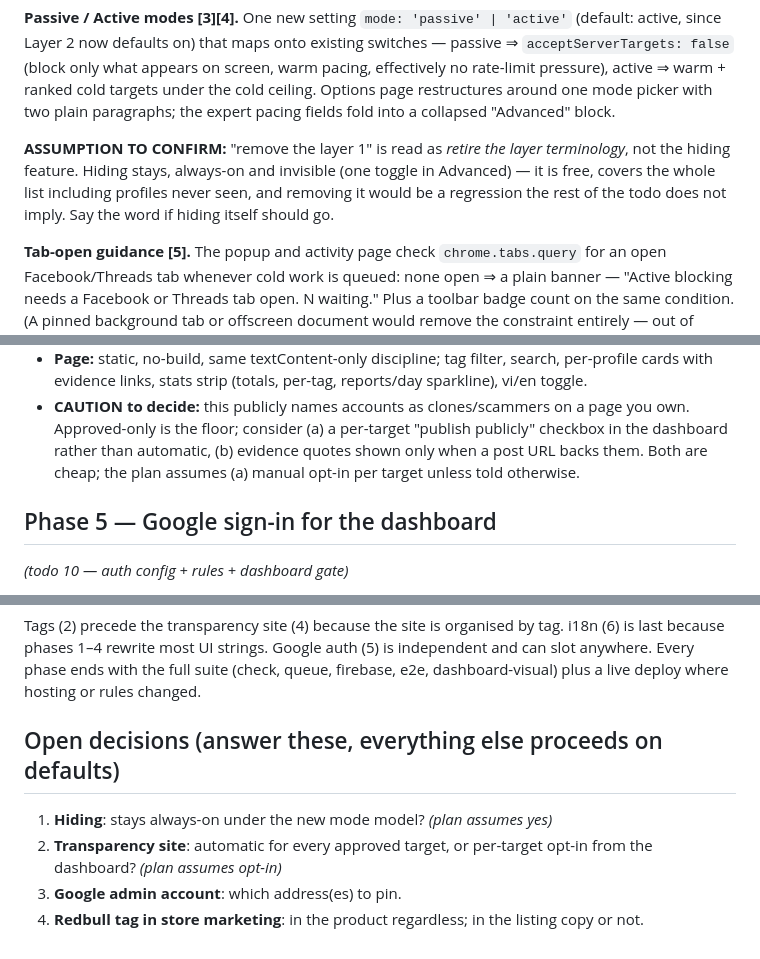
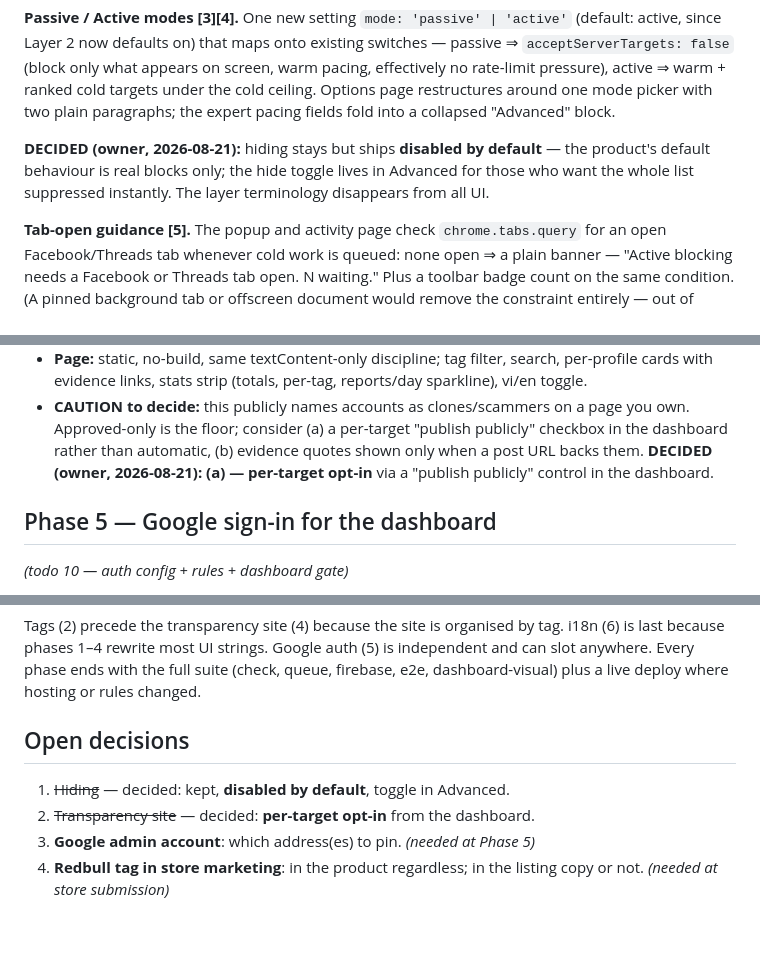
Before and after one commit to hoangxliem2410/CloneBlocker, a Markdown page: docs/ROADMAP.md, 3 parts joined by grey strips. Drawn GitHub-style.

Commit message:
Record the owner decisions the previous commit claimed
The edit script failed on a mismatched anchor before writing, but the
commit ran anyway -- so f3a37e9's message described decisions its tree
did not contain. This is the content: hiding kept but disabled by
default, transparency site per-target opt-in.

Co-Authored-By: Claude Opus 5 (1M context) <noreply@anthropic.com>

```diff
--- a/docs/ROADMAP.md
+++ b/docs/ROADMAP.md
@@ -37,11 +37,10 @@ ranked cold targets under the cold ceiling. Options page restructures around
 one mode picker with two plain paragraphs; the expert pacing fields fold into
 a collapsed "Advanced" block.
 
-**ASSUMPTION TO CONFIRM:** "remove the layer 1" is read as *retire the
-layer terminology*, not the hiding feature. Hiding stays, always-on and
-invisible (one toggle in Advanced) — it is free, covers the whole list
-including profiles never seen, and removing it would be a regression the
-rest of the todo does not imply. Say the word if hiding itself should go.
+**DECIDED (owner, 2026-08-21):** hiding stays but ships **disabled by
+default** — the product's default behaviour is real blocks only; the hide
+toggle lives in Advanced for those who want the whole list suppressed
+instantly. The layer terminology disappears from all UI.
 
 **Tab-open guidance [5].** The popup and activity page check
 `chrome.tabs.query` for an open Facebook/Threads tab whenever cold work is
@@ -103,8 +102,9 @@ from a small landing index; the admin dashboard moves under `/admin/`):
 - **CAUTION to decide:** this publicly names accounts as clones/scammers on
   a page you own. Approved-only is the floor; consider (a) a per-target
   "publish publicly" checkbox in the dashboard rather than automatic,
-  (b) evidence quotes shown only when a post URL backs them. Both are cheap;
-  the plan assumes (a) manual opt-in per target unless told otherwise.
+  (b) evidence quotes shown only when a post URL backs them.
+  **DECIDED (owner, 2026-08-21): (a) — per-target opt-in** via a
+  "publish publicly" control in the dashboard.
 
 ## Phase 5 — Google sign-in for the dashboard
 *(todo 10 — auth config + rules + dashboard gate)*
@@ -141,11 +141,10 @@ auth (5) is independent and can slot anywhere. Every phase ends with the
 full suite (check, queue, firebase, e2e, dashboard-visual) plus a live
 deploy where hosting or rules changed.
 
-## Open decisions (answer these, everything else proceeds on defaults)
+## Open decisions
 
-1. **Hiding**: stays always-on under the new mode model? *(plan assumes yes)*
-2. **Transparency site**: automatic for every approved target, or per-target
-   opt-in from the dashboard? *(plan assumes opt-in)*
-3. **Google admin account**: which address(es) to pin.
+1. ~~Hiding~~ — decided: kept, **disabled by default**, toggle in Advanced.
+2. ~~Transparency site~~ — decided: **per-target opt-in** from the dashboard.
+3. **Google admin account**: which address(es) to pin. *(needed at Phase 5)*
 4. **Redbull tag in store marketing**: in the product regardless; in the
-   listing copy or not.
+   listing copy or not. *(needed at store submission)*
```
